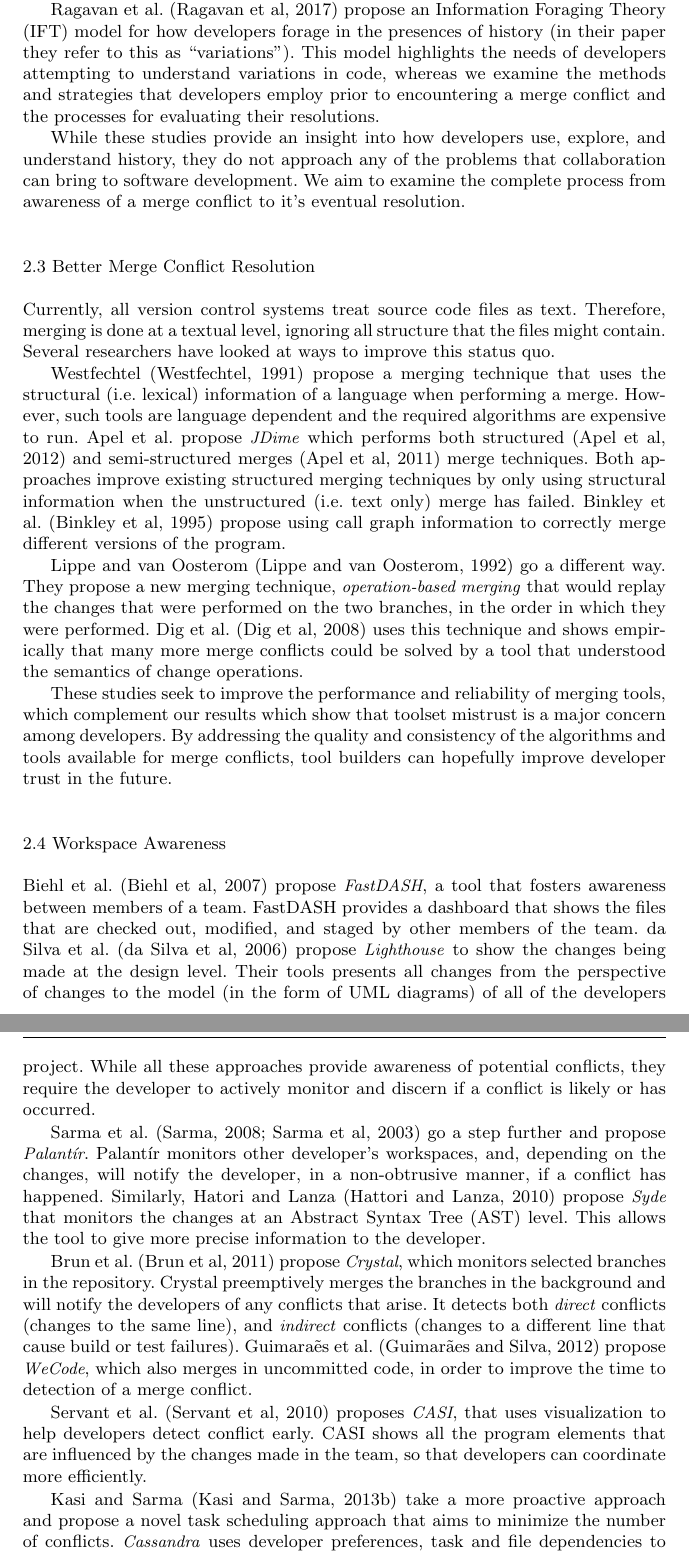
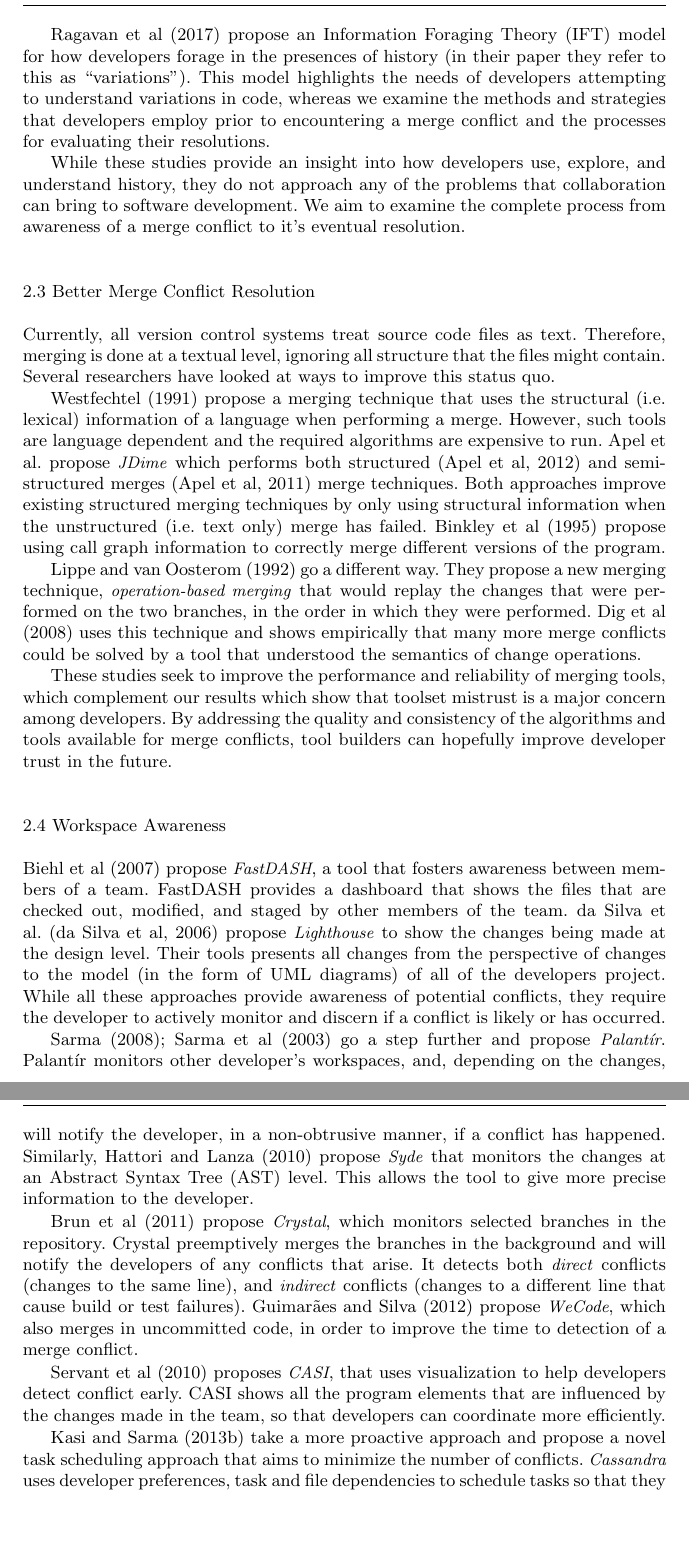
Before and after one commit to EPICLab/EMSE19-MergeConflicts, a LaTeX paper (main.tex, which reads Related_Work.tex): two parts of pages 5 and 6 of 41, joined at a grey line, cut so that both start at the same text, the shorter picture padded with empty space. Compiled offline with pdfLaTeX.

Commit message:
Switched citations from parenthetical to textual citations where appropriate in Related Work.

```diff
--- a/Related_Work.tex
+++ b/Related_Work.tex
@@ -30,7 +30,7 @@ Codoban et al.~\cite{Mihai_lenses} seek to evaluate developer understanding and
 Our results show that tool support during history exploration factors a moderate amount into the difficulty of a merge conflict (N10).
 This result independently verifies their findings that developers experience tool limitations in usability (I1) and history visualization (I4).
 
-Ragavan et al.~\cite{ragavan_pfis-v_2017} propose an Information Foraging Theory (IFT) model for how developers forage in the presences of history (in their paper they refer to this as ``variations'').
+\citet{ragavan_pfis-v_2017} propose an Information Foraging Theory (IFT) model for how developers forage in the presences of history (in their paper they refer to this as ``variations'').
 This model highlights the needs of developers attempting to understand variations in code, whereas we examine the methods and strategies that developers employ prior to encountering a merge conflict and the processes for evaluating their resolutions.
 
 While these studies provide an insight into how developers use, explore, and understand history, they do not approach any of the problems that collaboration can bring to software development.
@@ -42,38 +42,38 @@ Currently, all version control systems treat source code files as text.
 Therefore, merging is done at a textual level, ignoring all structure that the files might contain.
 Several researchers have looked at ways to improve this status quo.
 
-Westfechtel~\cite{westfechtel_structure-oriented_1991} propose a merging technique that uses the structural (i.e. lexical) information of a language when performing a merge. However, such tools are language dependent and the required algorithms are expensive to run.
+\citet{westfechtel_structure-oriented_1991} propose a merging technique that uses the structural (i.e. lexical) information of a language when performing a merge. However, such tools are language dependent and the required algorithms are expensive to run.
 Apel et al. propose \emph{JDime} which performs both structured~\cite{apel_structured_2012-1} and semi-structured merges~\cite{apel_semistructured_2011} merge techniques.
 Both approaches improve existing structured merging techniques by only using structural information when the unstructured (i.e. text only) merge has failed.
-Binkley et al.~\cite{binkley_program_1995} propose using call graph information to correctly merge different versions of the program.
+\citet{binkley_program_1995} propose using call graph information to correctly merge different versions of the program.
 
-Lippe and van Oosterom~\cite{lippe_operation-based_1992} go a different way.
+\citet{lippe_operation-based_1992} go a different way.
 They propose a new merging technique, \emph{operation-based merging} that would replay the changes that were performed on the two branches, in the order in which they were performed.
-Dig et al.~\cite{danny2008tse} uses this technique and shows empirically that many more merge conflicts could be solved by a tool that understood the semantics of change operations.
+\citet{danny2008tse} uses this technique and shows empirically that many more merge conflicts could be solved by a tool that understood the semantics of change operations.
 
 These studies seek to improve the performance and reliability of merging tools, which complement our results which show that toolset mistrust is a major concern among developers.
 By addressing the quality and consistency of the algorithms and tools available for merge conflicts, tool builders can hopefully improve developer trust in the future.
 
 \subsection{Workspace Awareness}
 
-Biehl et al.~\cite{biehl_fastdash:_2007} propose \emph{FastDASH}, a tool that fosters awareness between members of a team.
+\citet{biehl_fastdash:_2007} propose \emph{FastDASH}, a tool that fosters awareness between members of a team.
 FastDASH provides a dashboard that shows the files that are checked out, modified, and staged by other members of the team.
 da Silva et al.~\cite{da_silva_lighthouse:_2006} propose \emph{Lighthouse} to show the changes being made at the design level.
 Their tools presents all changes from the perspective of changes to the model (in the form of UML diagrams) of all of the developers project.
 While all these approaches provide awareness of potential conflicts, they require the developer to actively monitor and discern if a conflict is likely or has occurred.
 
-Sarma et al.~\cite{palantir, sarma_palantir:_2003} go a step further and propose \emph{Palant\'{i}r}.
+\citet{palantir, sarma_palantir:_2003} go a step further and propose \emph{Palant\'{i}r}.
 Palant\'{i}r monitors other developer's workspaces, and, depending on the changes, will notify the developer, in a non-obtrusive manner, if a conflict has happened.
-Similarly, Hatori and Lanza~\cite{hattori2010syde} propose \emph{Syde} that monitors the changes at an Abstract Syntax Tree (AST) level.
+Similarly, \citet{hattori2010syde} propose \emph{Syde} that monitors the changes at an Abstract Syntax Tree (AST) level.
 This allows the tool to give more precise information to the developer.
 
-Brun et al.~\cite{Brun2011} propose \emph{Crystal}, which monitors selected branches in the repository.
+\citet{Brun2011} propose \emph{Crystal}, which monitors selected branches in the repository.
 Crystal preemptively merges the branches in the background and will notify the developers of any conflicts that arise.
 It detects both \emph{direct} conflicts (changes to the same line), and \emph{indirect} conflicts (changes to a different line that cause build or test failures).
-Guimara\~{e}s et al.~\cite{Guimaraes} propose \emph{WeCode}, which also merges in uncommitted code, in order to improve the time to detection of a merge conflict.
+\citet{Guimaraes} propose \emph{WeCode}, which also merges in uncommitted code, in order to improve the time to detection of a merge conflict.
 
-Servant et al.~\cite{servant_casi:_2010} proposes \emph{CASI}, that uses visualization to help developers detect conflict early.
+\citet{servant_casi:_2010} proposes \emph{CASI}, that uses visualization to help developers detect conflict early.
 CASI shows all the program elements that are influenced by the changes made in the team, so that developers can coordinate more efficiently.
 
-Kasi and Sarma~\cite{kasi_cassandra:_2013} take a more proactive approach and propose a novel task scheduling approach that aims to minimize the number of conflicts.
+\citet{kasi_cassandra:_2013} take a more proactive approach and propose a novel task scheduling approach that aims to minimize the number of conflicts.
 \emph{Cassandra} uses developer preferences, task and file dependencies to schedule tasks so that they are less likely to conflict.
```
Also changed, not shown: Related_Work.tex (12 more changed lines).
